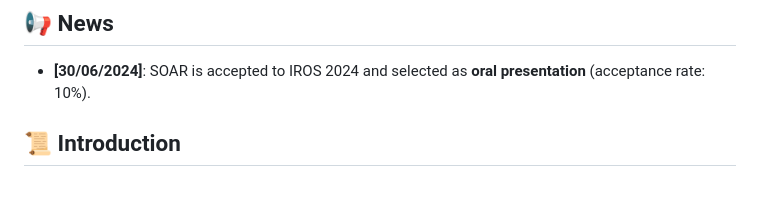
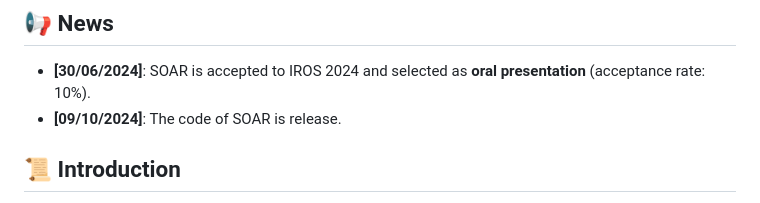
Before and after one commit to SYSU-STAR/SOAR, a Markdown page: README.md, the part around the change. Rendered like a GitHub page.

Commit message:
📃 docs: readme

```diff
--- a/README.md
+++ b/README.md
@@ -38,6 +38,7 @@
 ## 📢 News
 
 - **[30/06/2024]**: SOAR is accepted to IROS 2024 and selected as **oral presentation** (acceptance rate: 10%).
+- **[09/10/2024]**: The code of SOAR is release.
 
 ## 📜 Introduction
 
```
